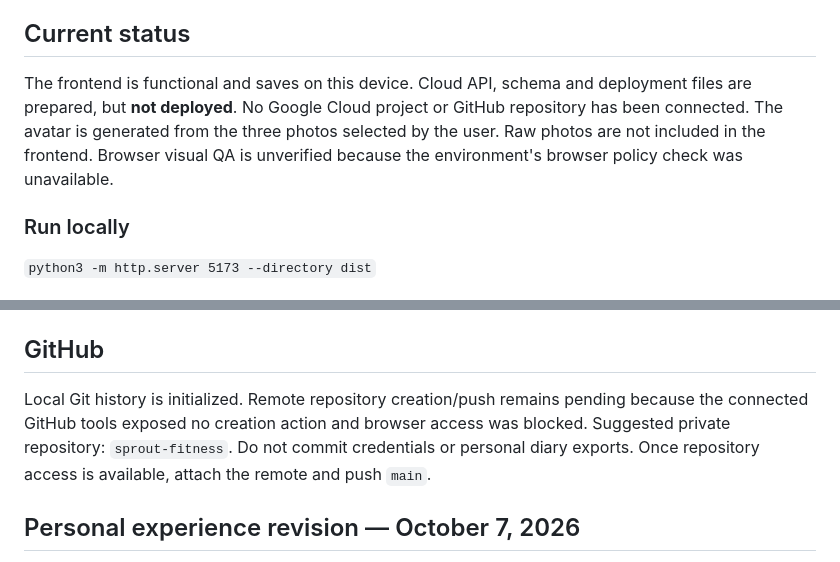
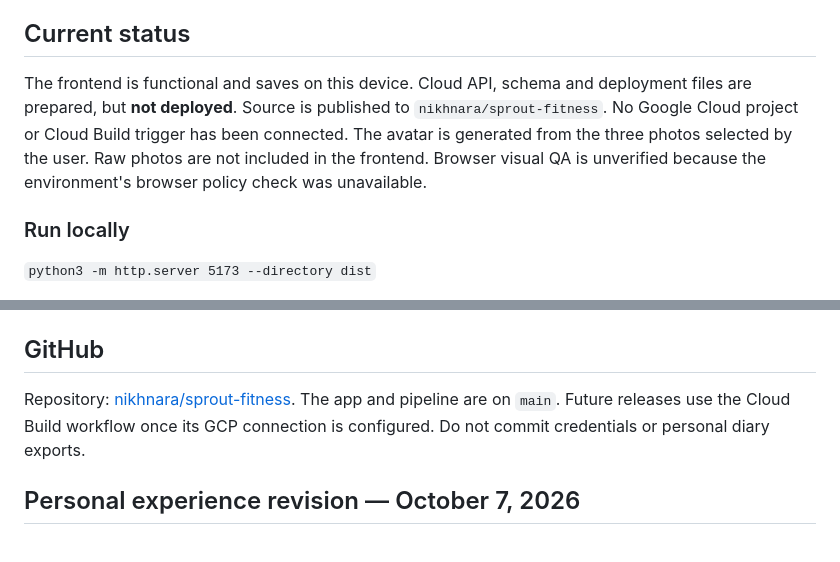
Before and after one commit to nikhnara/sprout-fitness, a Markdown page: README.md, 2 parts joined by grey strips. Rendered like a GitHub page.

Commit message:
Document published GitHub repository and pending cloud connection

```diff
--- a/README.md
+++ b/README.md
@@ -4,7 +4,7 @@ A personal, mobile-first fitness and calorie tracker. Navy and lime dashboard, a
 
 ## Current status
 
-The frontend is functional and saves on this device. Cloud API, schema and deployment files are prepared, but **not deployed**. No Google Cloud project or GitHub repository has been connected. The avatar is generated from the three photos selected by the user. Raw photos are not included in the frontend. Browser visual QA is unverified because the environment's browser policy check was unavailable.
+The frontend is functional and saves on this device. Cloud API, schema and deployment files are prepared, but **not deployed**. Source is published to `nikhnara/sprout-fitness`. No Google Cloud project or Cloud Build trigger has been connected. The avatar is generated from the three photos selected by the user. Raw photos are not included in the frontend. Browser visual QA is unverified because the environment's browser policy check was unavailable.
 
 ### Run locally
 
@@ -75,7 +75,7 @@ Diet tags are conservative category/keyword heuristics, not ingredient-level gua
 
 ## GitHub
 
-Local Git history is initialized. Remote repository creation/push remains pending because the connected GitHub tools exposed no creation action and browser access was blocked. Suggested private repository: `sprout-fitness`. Do not commit credentials or personal diary exports. Once repository access is available, attach the remote and push `main`.
+Repository: [nikhnara/sprout-fitness](https://github.com/nikhnara/sprout-fitness). The app and pipeline are on `main`. Future releases use the Cloud Build workflow once its GCP connection is configured. Do not commit credentials or personal diary exports.
 
 ## Personal experience revision — October 7, 2026
 
```
